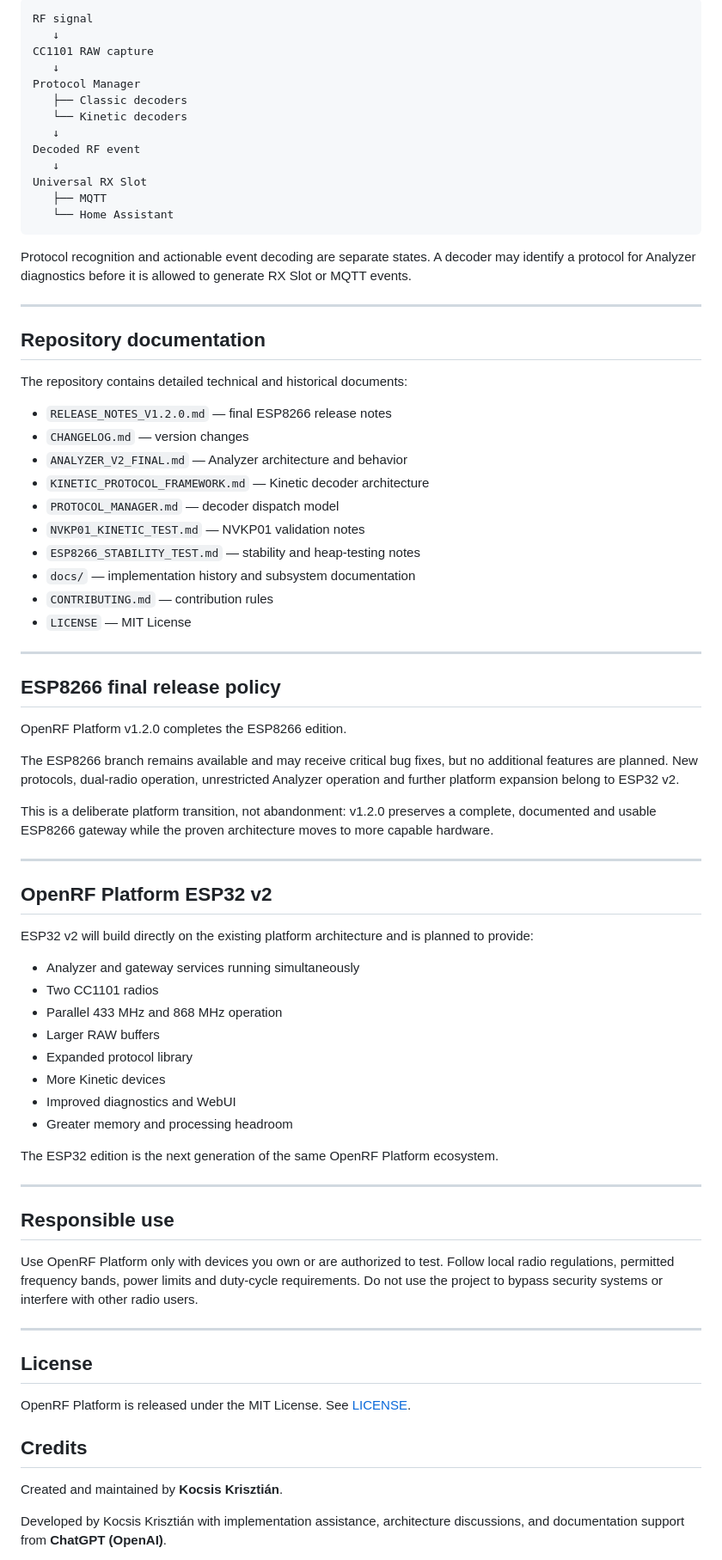
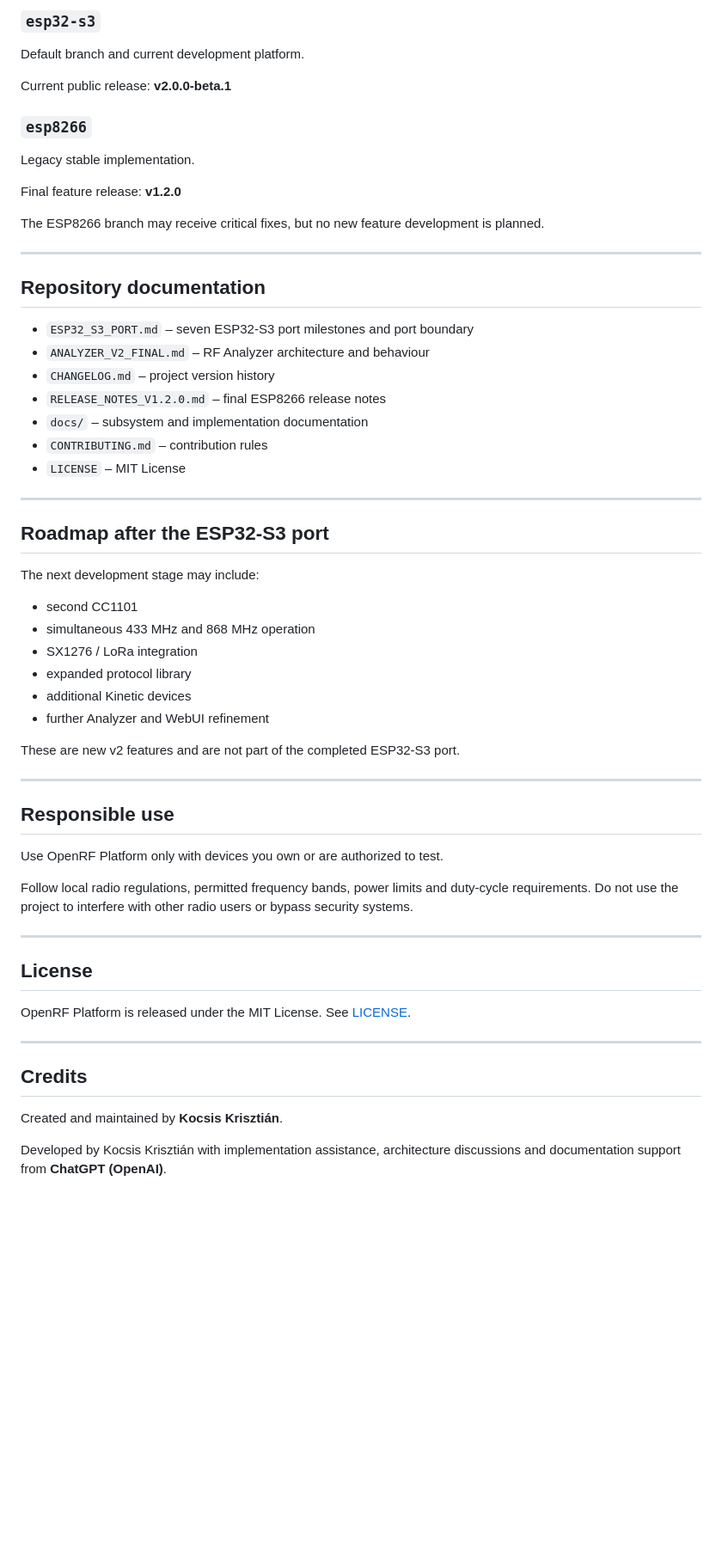
Before and after one commit to Krissz55555/OpenRF-Platform, a Markdown page: README.md, the part around one of its changes. Shown at 86% size. GitHub-like rendering; blank space fills up the shorter version.

Commit message:
Update README for ESP32-S3 beta

````diff
--- a/README.md
+++ b/README.md
@@ -376,71 +384,52 @@ Use a CC1101 module and antenna designed for 868 MHz. A 433 MHz antenna or modul
 
-```text
-RF signal
-   ↓
-CC1101 RAW capture
-   ↓
-Protocol Manager
-   ├── Classic decoders
-   └── Kinetic decoders
-   ↓
-Decoded RF event
-   ↓
-Universal RX Slot
-   ├── MQTT
-   └── Home Assistant
-```
+### `esp32-s3`
 
-Protocol recognition and actionable event decoding are separate states. A decoder may identify a protocol for Analyzer diagnostics before it is allowed to generate RX Slot or MQTT events.
+Default branch and current development platform.
+
+Current public release: **v2.0.0-beta.1**
+
+### `esp8266`
+
+Legacy stable implementation.
+
+Final feature release: **v1.2.0**
+
+The ESP8266 branch may receive critical fixes, but no new feature development is planned.
 
 ---
 
 ## Repository documentation
 
-The repository contains detailed technical and historical documents:
-
-- `RELEASE_NOTES_V1.2.0.md` — final ESP8266 release notes
-- `CHANGELOG.md` — version changes
-- `ANALYZER_V2_FINAL.md` — Analyzer architecture and behavior
-- `KINETIC_PROTOCOL_FRAMEWORK.md` — Kinetic decoder architecture
-- `PROTOCOL_MANAGER.md` — decoder dispatch model
-- `NVKP01_KINETIC_TEST.md` — NVKP01 validation notes
-- `ESP8266_STABILITY_TEST.md` — stability and heap-testing notes
-- `docs/` — implementation history and subsystem documentation
-- `CONTRIBUTING.md` — contribution rules
-- `LICENSE` — MIT License
+- `ESP32_S3_PORT.md` – seven ESP32-S3 port milestones and port boundary
+- `ANALYZER_V2_FINAL.md` – RF Analyzer architecture and behaviour
+- `CHANGELOG.md` – project version history
+- `RELEASE_NOTES_V1.2.0.md` – final ESP8266 release notes
+- `docs/` – subsystem and implementation documentation
+- `CONTRIBUTING.md` – contribution rules
+- `LICENSE` – MIT License
 
 ---
 
-## ESP8266 final release policy
+## Roadmap after the ESP32-S3 port
 
-OpenRF Platform v1.2.0 completes the ESP8266 edition.
+The next development stage may include:
 
-The ESP8266 branch remains available and may receive critical bug fixes, but no additional features are planned. New protocols, dual-radio operation, unrestricted Analyzer operation and further platform expansion belong to ESP32 v2.
+- second CC1101
+- simultaneous 433 MHz and 868 MHz operation
+- SX1276 / LoRa integration
+- expanded protocol library
+- additional Kinetic devices
+- further Analyzer and WebUI refinement
 
-This is a deliberate platform transition, not abandonment: v1.2.0 preserves a complete, documented and usable ESP8266 gateway while the proven architecture moves to more capable hardware.
-
----
-
-## OpenRF Platform ESP32 v2
-
-ESP32 v2 will build directly on the existing platform architecture and is planned to provide:
-
-- Analyzer and gateway services running simultaneously
-- Two CC1101 radios
-- Parallel 433 MHz and 868 MHz operation
-- Larger RAW buffers
-- Expanded protocol library
-- More Kinetic devices
-- Improved diagnostics and WebUI
-- Greater memory and processing headroom
-
-The ESP32 edition is the next generation of the same OpenRF Platform ecosystem.
+These are new v2 features and are not part of the completed ESP32-S3 port.
 
 ---
 
 ## Responsible use
 
-Use OpenRF Platform only with devices you own or are authorized to test. Follow local radio regulations, permitted frequency bands, power limits and duty-cycle requirements. Do not use the project to bypass security systems or interfere with other radio users.
+Use OpenRF Platform only with devices you own or are authorized to test.
+
+Follow local radio regulations, permitted frequency bands, power limits and duty-cycle requirements. Do not use the project to interfere with other radio users or bypass security systems.
 
 ---
 
@@ -448,9 +437,11 @@ Use OpenRF Platform only with devices you own or are authorized to test. Follow
 
 OpenRF Platform is released under the MIT License. See [LICENSE](LICENSE).
 
+---
+
 ## Credits
 
 Created and maintained by **Kocsis Krisztián**.
 
-Developed by Kocsis Krisztián with implementation assistance, architecture discussions, and documentation support from **ChatGPT (OpenAI)**.
+Developed by Kocsis Krisztián with implementation assistance, architecture discussions and documentation support from **ChatGPT (OpenAI)**.
 
````
Also changed, not shown: other parts of README.md (+152 -144 lines).
